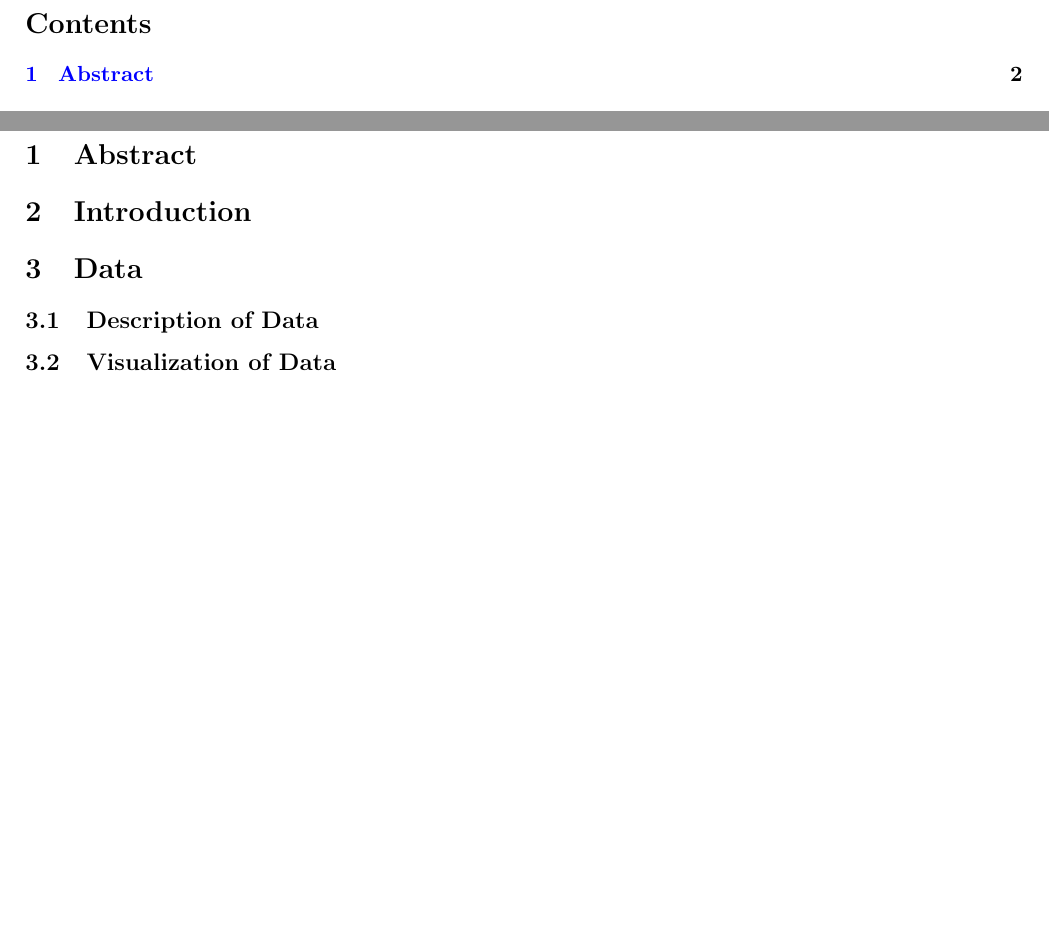
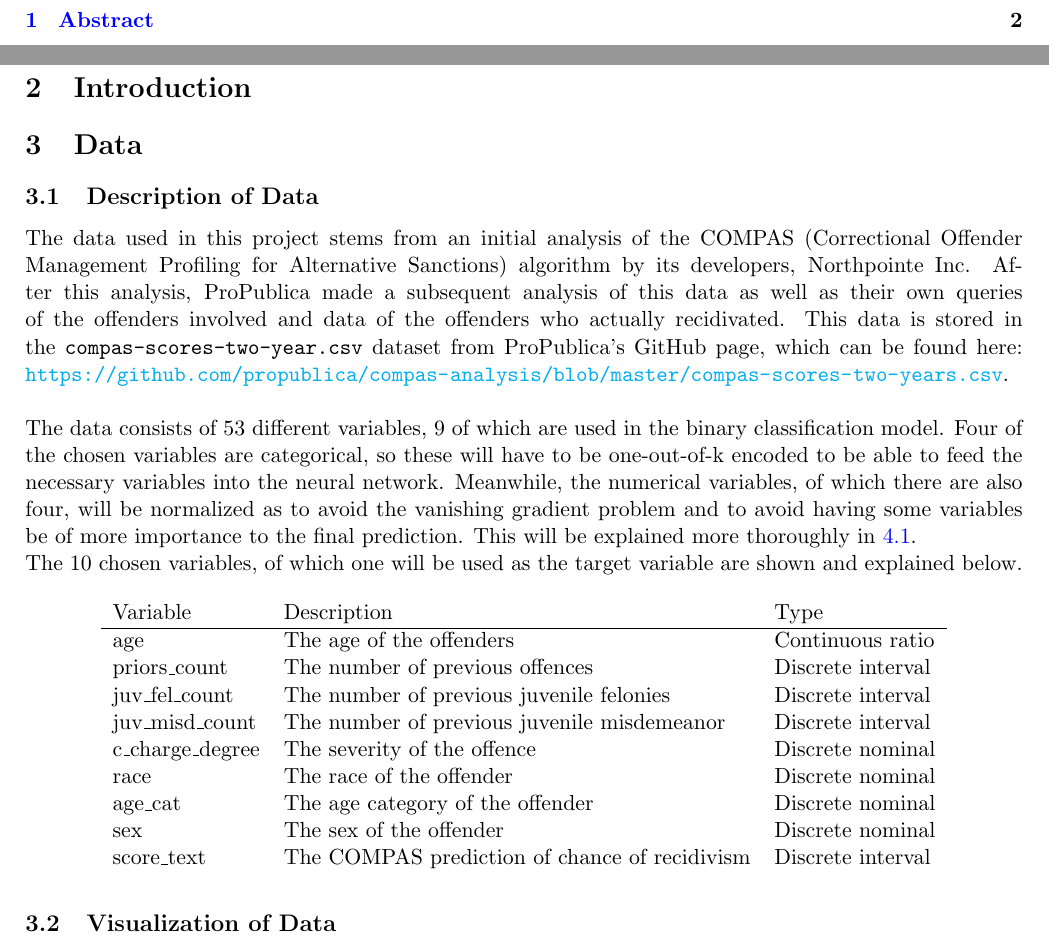
Before and after one commit to oskarwiese/fagprojekt, a LaTeX document (report/Report.tex): two parts of pages 2 and 3 of 3 before the commit and two parts of pages 2 and 3 of 4 after it, joined at a grey line, cut at the place of the change, the shorter picture padded with empty space. Compiled offline with pdfLaTeX.

Commit message:
Data og plots

```diff
--- a/report/Report.tex
+++ b/report/Report.tex
@@ -43,8 +43,37 @@
 
 	\section{Data}
 
-	\subsection{Description of Data}
+		\subsection{Description of Data}
+		The data used in this project stems from an initial analysis of the COMPAS (Correctional Offender Management Profiling for Alternative Sanctions) algorithm by its developers, Northpointe Inc. After this analysis, ProPublica made a subsequent analysis of this data as well as their own queries of the offenders involved and data of the offenders who actually recidivated. This data is stored in the \texttt{compas-scores-two-year.csv} dataset from ProPublica's GitHub page, which can be found here: \url{https://github.com/propublica/compas-analysis/blob/master/compas-scores-two-years.csv}. \\\\
+		\noindent The data consists of 53 different variables, 9 of which are used in the binary classification model. Four of the chosen variables are categorical, so these will have to be one-out-of-k encoded to be able to feed the necessary variables into the neural network. Meanwhile, the numerical variables, of which there are also four, will be normalized as to avoid the vanishing gradient problem and to avoid having some variables be of more importance to the final prediction. This will be explained more thoroughly in \ref{Feed-forward neural}. \\
+		The 10 chosen variables, of which one will be used as the target variable are shown and explained below.
 
-	\subsection{Visualization of Data}
 
-	\subsection{Bias in Data}
+		\begin{table}[H]\label{resultater}
+			\centering
+			\begin{tabular}{l l l}
+				Variable & Description & Type \\ \hline
+				age & The age of the offenders & Continuous ratio \\
+				priors\_count & The number of previous offences & Discrete interval \\
+				juv\_fel\_count & The number of previous juvenile felonies & Discrete interval \\
+				juv\_misd\_count & The number of previous juvenile misdemeanor & Discrete interval \\
+				c\_charge\_degree & The severity of the offence & Discrete nominal \\
+				race & The race of the offender & Discrete nominal \\
+				age\_cat & The age category of the offender & Discrete nominal \\
+				sex & The sex of the offender & Discrete nominal \\
+				score\_text & The COMPAS prediction of chance of recidivism & Discrete interval
+
+
+
+
+			\end{tabular}
+			%\caption{text}
+		\end{table}
+		%\begin{itemize}
+		%	\item \textbf{age:} The age of the offenders
+		%	\item \textbf{priors\_count:} The number of previous offences
+		%	\item
+		%\end{itemize}
+
+
+		\subsection{Visualization of Data}
```
Also changed, not shown: report/Report.tex (6 more changed lines), 1 other file.
